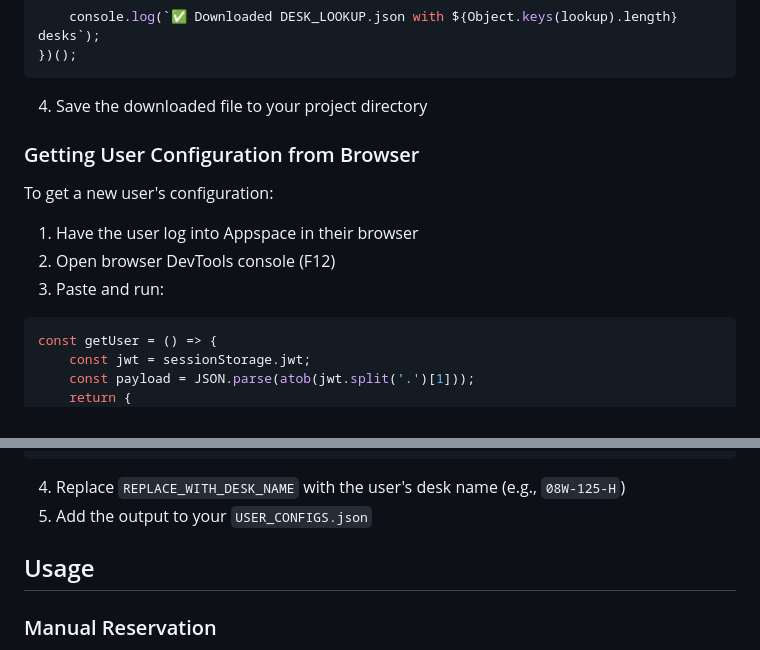
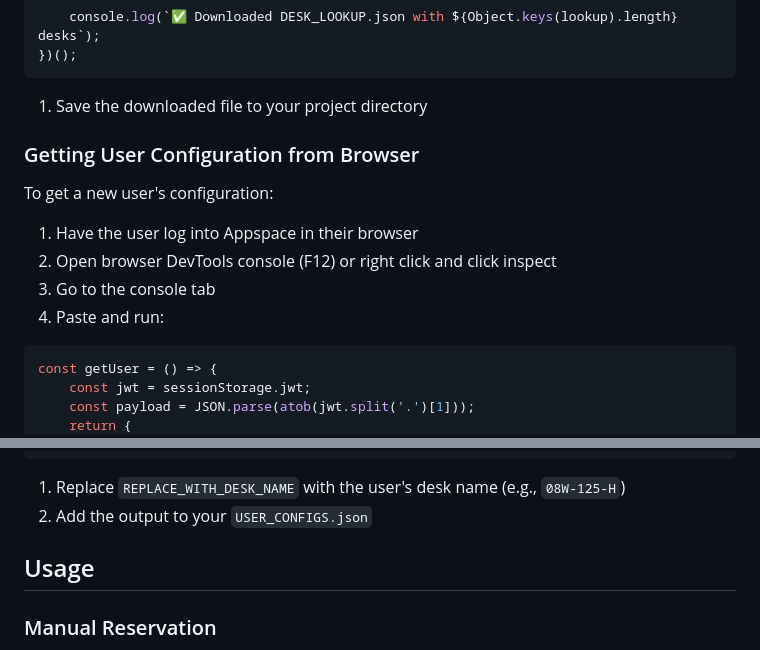
Before and after one commit to NilayBarde/appspace-desk-reservations, a Markdown page: README.md, 2 parts joined by grey strips. GitHub-like rendering.

Commit message:
save readme

````diff
--- a/README.md
+++ b/README.md
@@ -156,15 +157,16 @@ The `DESK_LOOKUP.json` file maps human-readable desk names to their resource IDs
 })();
 ```
 
-4. Save the downloaded file to your project directory
+1. Save the downloaded file to your project directory
 
 ### Getting User Configuration from Browser
 
 To get a new user's configuration:
 
 1. Have the user log into Appspace in their browser
-2. Open browser DevTools console (F12)
-3. Paste and run:
+2. Open browser DevTools console (F12) or right click and click inspect
+3. Go to the console tab
+4. Paste and run:
 
 ```javascript
 const getUser = () => {
@@ -190,8 +192,8 @@ console.log(JSON.stringify({
 }, null, 2));
 ```
 
-4. Replace `REPLACE_WITH_DESK_NAME` with the user's desk name (e.g., `08W-125-H`)
-5. Add the output to your `USER_CONFIGS.json`
+1. Replace `REPLACE_WITH_DESK_NAME` with the user's desk name (e.g., `08W-125-H`)
+2. Add the output to your `USER_CONFIGS.json`
 
 ## Usage
 
````
Also changed, not shown: other parts of README.md (+1 -0 lines).
